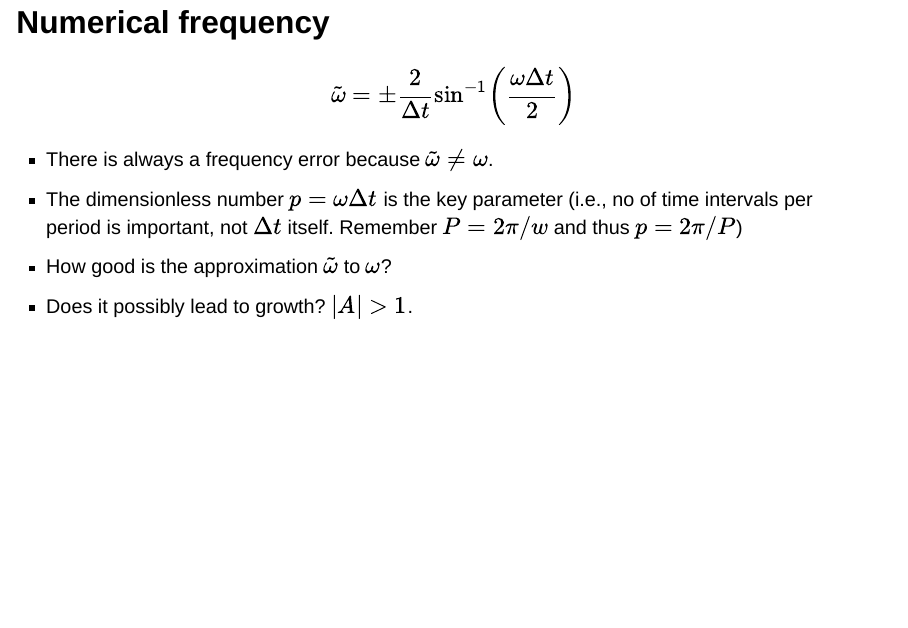
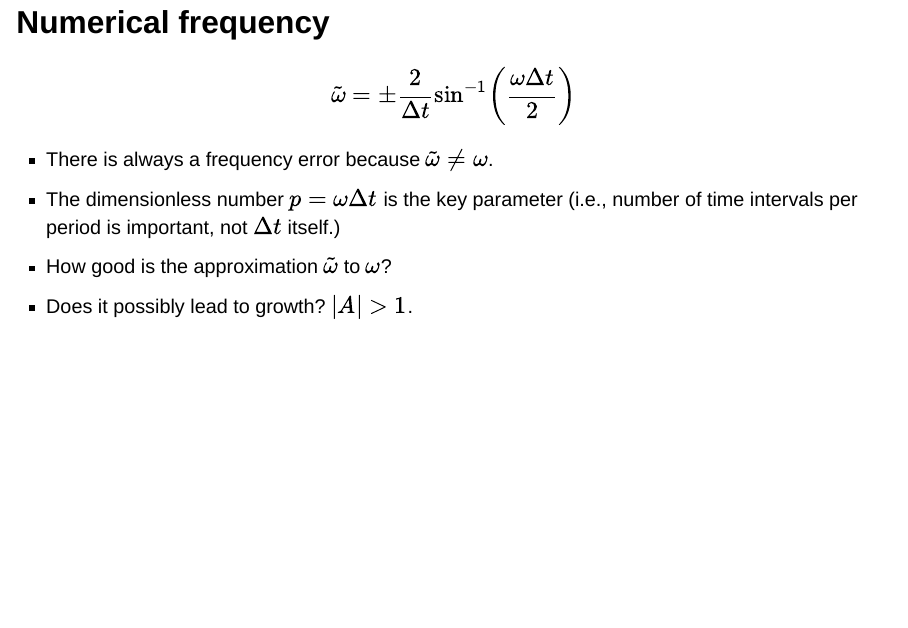
Before and after one commit to MATMEK-4270/matmek4270-pres, a Quarto document (vibration.qmd): page 19 of 40. Rendered offline with R 4.5, knitr and Pandoc in place of Quarto, with nearby package versions; drawn as Slidy slides in place of the format the file asks for.

Commit message:
Recompile lecture 3

```diff
--- a/vibration.qmd
+++ b/vibration.qmd
@@ -407,7 +407,7 @@ $$
 ::: {.incremental}
 
  * There is always a frequency error because $\tilde{\omega} \neq \omega$.
- * The dimensionless number $p=\omega\Delta t$ is the key parameter (i.e., no of time intervals per period is important, not $\Delta t$ itself. Remember $P=2\pi/w$ and thus $p=2\pi / P$)
+ * The dimensionless number $p=\omega\Delta t$ is the key parameter (i.e., number of time intervals per period is important, not $\Delta t$ itself.)
  * How good is the approximation $\tilde{\omega}$ to $\omega$?
  * Does it possibly lead to growth? $|A|>1$.
 
```
Also changed, not shown: analysis.qmd (line endings or trailing spaces), pdfs/lecture3.pdf.
